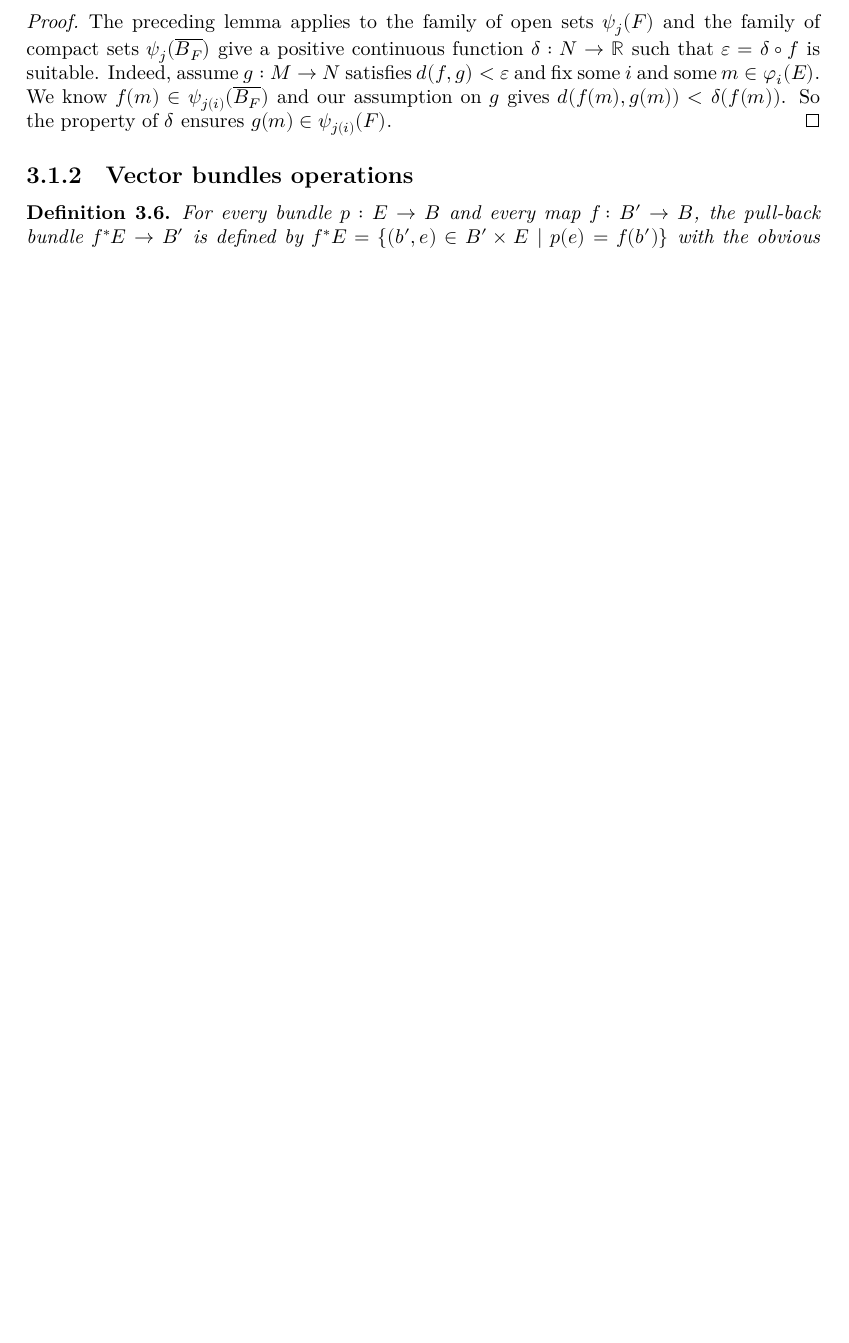
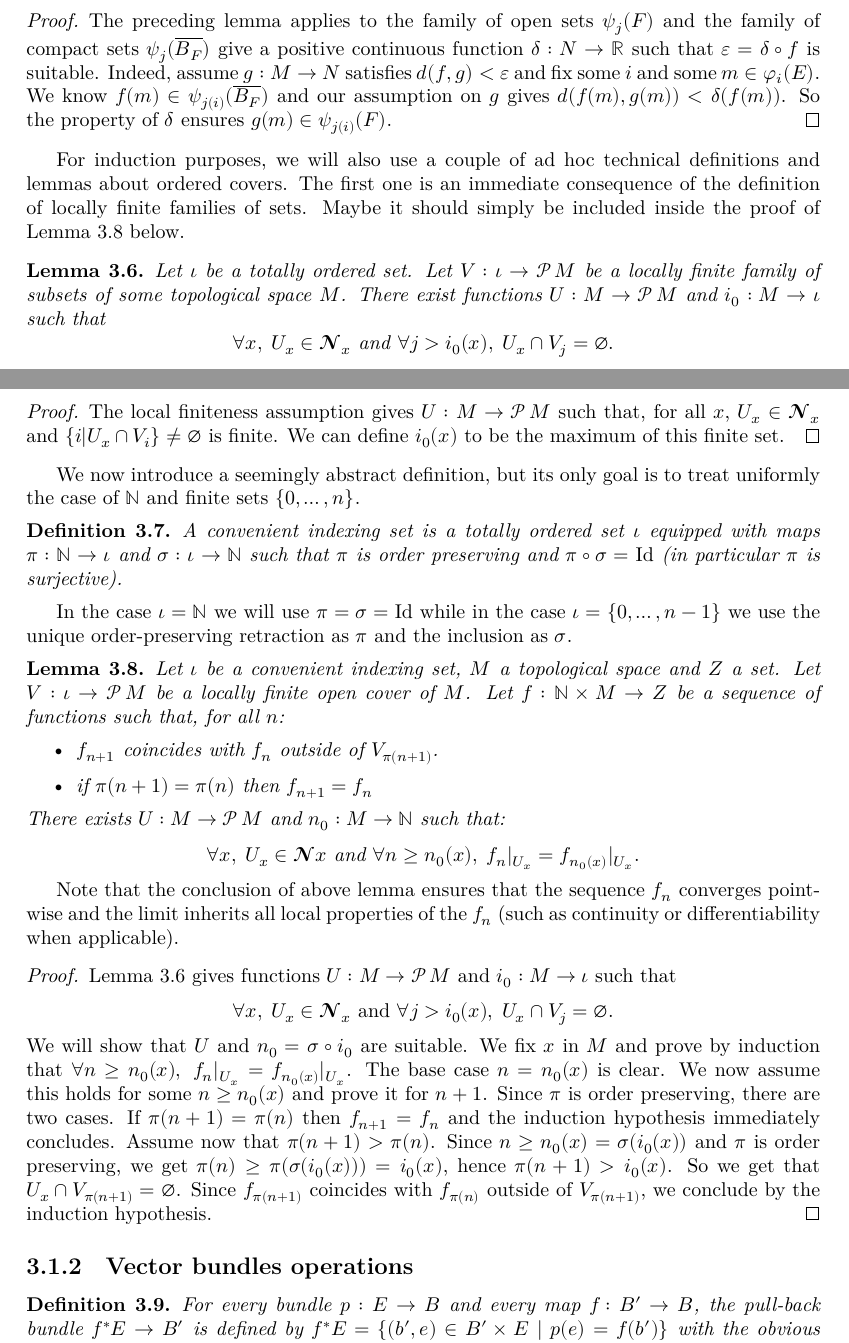
Before and after one commit to leanprover-community/sphere-eversion, a LaTeX thesis (blueprint/src/print.tex, which reads blueprint/src/global_convex_integration.tex): part of page 20 of 25 before the commit and two parts of pages 20 and 21 of 26 after it, the two joined at a grey line, cut so that both start at the same text, the shorter picture padded with empty space. Compiled offline with XeLaTeX.

Commit message:
Ordered covers in the blueprint

```diff
--- a/blueprint/src/global_convex_integration.tex
+++ b/blueprint/src/global_convex_integration.tex
@@ -120,6 +120,84 @@ The condition $∀ m,\; d(f(m), g(m)) < ε(m)$ will be abbreviated $d(f, g) < ε
   $g : M → N$ satisfies $d(f, g) < ε$ and fix some $i$ and some $m ∈ φ_i(E)$.
   We know $f(m) ∈ ψ_{j(i)}(\overline{B_F})$ and our assumption on $g$ gives
   $d(f(m), g(m)) < δ(f(m))$. So the property of $δ$ ensures $g(m) ∈ ψ_{j(i)}(F)$.
+\end{proof}
+
+For induction purposes, we will also use a couple of ad hoc technical
+definitions and lemmas about ordered covers. The first one is an immediate
+consequence of the definition of locally finite families of sets. Maybe it
+should simply be included inside the proof of \Cref{lem:loc_ultim_const} below.
+
+\begin{lemma}
+  \label{lem:indexing_ordered_cover}
+  Let $ι$ be a totally ordered set. Let $V : ι → \set{M}$ be a locally finite
+  family of subsets of some topological space $M$. There exist functions
+  $U : M → \set{M}$ and $i₀ : M → ι$ such that
+  \[
+    ∀ x,\; U_x ∈ 𝓝_x \text{ and } ∀ j > i₀(x),\; U_x ∩ V_j = ∅.
+  \]
+\end{lemma}
+
+\begin{proof}
+  The local finiteness assumption gives $U : M → \set{M}$ such that,
+  for all $x$, $U_x ∈ 𝓝_x$ and $\{i | U_x ∩ V_i\} ≠ ∅$ is finite. We can define
+  $i₀(x)$ to be the maximum of this finite set.
+\end{proof}
+
+We now introduce a seemingly abstract definition, but its only goal is to treat
+uniformly the case of $ℕ$ and finite sets $\{0, \dots, n\}$.
+
+\begin{definition}
+  \label{def:convenient_indexing}
+  A convenient indexing set is a totally ordered set $ι$ equipped with
+  maps $π : ℕ → ι$ and $σ : ι → ℕ$ such that $π$ is order preserving and
+  $π ∘ σ = \Id$ (in particular $π$ is surjective).
+\end{definition}
+
+In the case $ι = ℕ$ we will use $π = σ = \Id$ while in the case
+$ι = \{0, \dots, n-1\}$ we use the unique order-preserving retraction as $π$ and
+the inclusion as $σ$.
+
+\begin{lemma}
+  \label{lem:loc_ultim_const}
+  \uses{def:convenient_indexing}
+  Let $ι$ be a convenient indexing set, $M$ a topological space and $Z$ a set.
+  Let $V : ι → \set{M}$ be a locally finite open cover of $M$.
+  Let $f : ℕ × M → Z$ be a sequence of functions such that, for all $n$:
+  \begin{itemize}
+    \item
+      $f_{n+1}$ coincides with $f_n$ outside of $V_{π(n+1)}$.
+    \item
+      if $π(n+1) = π(n)$ then $f_{n+1} = f_n$
+  \end{itemize}
+  There exists $U : M → \set{M}$ and $n₀ : M → ℕ$ such that:
+  \[
+    ∀ x,\; U_x ∈ 𝓝 x \text{ and }
+           ∀ n ≥ n₀(x),\; \rst{f_n}{U_x} = \rst{f_{n₀(x)}}{U_x}.
+  \]
+\end{lemma}
+
+Note that the conclusion of above lemma ensures that the sequence $f_n$
+converges pointwise and the limit inherits all local properties of the $f_n$
+(such as continuity or differentiability when applicable).
+
+\begin{proof}
+  \uses{lem:indexing_ordered_cover}
+  \Cref{lem:indexing_ordered_cover} gives functions $U : M → \set{M}$ and
+  $i₀ : M → ι$ such that
+  \[
+    ∀ x,\; U_x ∈ 𝓝_x \text{ and } ∀ j > i₀(x),\; U_x ∩ V_j = ∅.
+  \]
+  We will show that $U$ and $n₀ = σ ∘ i₀$ are suitable. We fix $x$ in $M$
+  and prove by induction that
+  $∀ n ≥ n₀(x),\; \rst{f_n}{U_x} = \rst{f_{n₀(x)}}{U_x}$.
+  The base case $n = n₀(x)$ is clear. We now assume this holds for some $n ≥ n₀(x)$
+  and prove it for $n+1$. Since $π$ is order preserving, there are two cases. If
+  $π(n+1) = π(n)$ then $f_{n+1} = f_n$ and the induction hypothesis immediately
+  concludes. Assume now that $π(n + 1) > π(n)$. Since $n ≥ n₀(x) = σ(i₀(x))$ and
+  $π$ is order preserving, we get $π(n) ≥ π(σ(i₀(x))) = i₀(x)$, hence
+  $π(n+1) > i₀(x)$. So we get that $U_x ∩ V_{π(n+1)} = ∅$. Since $f_{π(n+1)}$
+  coincides with $f_{π(n)}$ outside of $V_{π(n+1)}$, we conclude by the
+  induction hypothesis.
 \end{proof}
 
 \subsection{Vector bundles operations}
```
Also changed, not shown: blueprint/src/global_convex_integration.tex (2 more changed lines).
